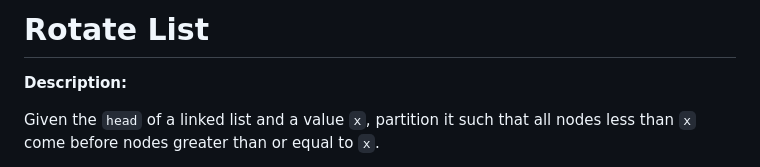
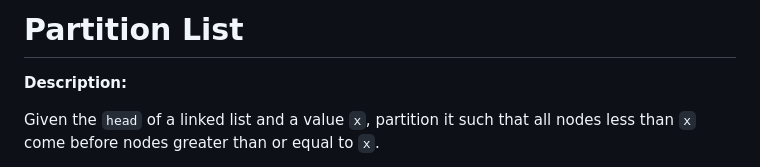
Before and after one commit to bmmurthum/LeetCode-Problems, a Markdown page: Medium/Partition-List/README.md, the part around the change. Drawn GitHub-style.

```diff
--- a/Medium/Partition-List/README.md
+++ b/Medium/Partition-List/README.md
@@ -1,4 +1,4 @@
-# Rotate List
+# Partition List
 
 **Description:**
 
```
